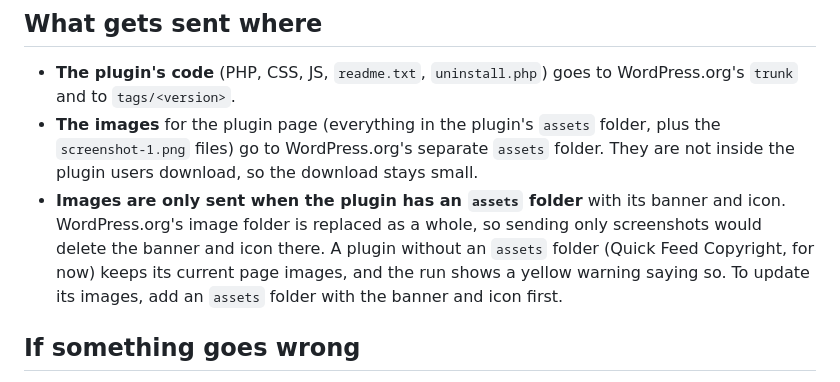
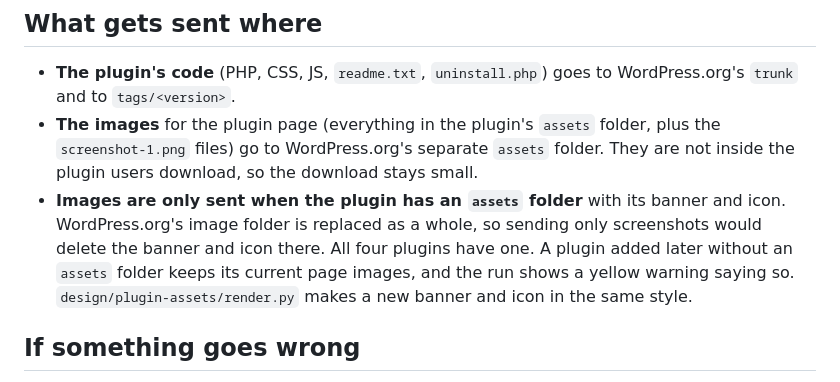
Before and after one commit to quickonlinetips/quickonlinetips, a Markdown page: plugins/RELEASING.md, the part around the change. Rendered like a GitHub page.

Commit message:
RELEASING: all plugins now have an assets folder
Co-Authored-By: Claude Opus 5.5 <noreply@anthropic.com>
Claude-Session: https://claude.ai/code/session_01FGHWcbLHTntL19xPDRYgRq

```diff
--- a/plugins/RELEASING.md
+++ b/plugins/RELEASING.md
@@ -43,7 +43,7 @@ The tag uses the plugin's WordPress.org address, which never changes, even when
 
 - **The plugin's code** (PHP, CSS, JS, `readme.txt`, `uninstall.php`) goes to WordPress.org's `trunk` and to `tags/<version>`.
 - **The images** for the plugin page (everything in the plugin's `assets` folder, plus the `screenshot-1.png` files) go to WordPress.org's separate `assets` folder. They are not inside the plugin users download, so the download stays small.
-- **Images are only sent when the plugin has an `assets` folder** with its banner and icon. WordPress.org's image folder is replaced as a whole, so sending only screenshots would delete the banner and icon there. A plugin without an `assets` folder (Quick Feed Copyright, for now) keeps its current page images, and the run shows a yellow warning saying so. To update its images, add an `assets` folder with the banner and icon first.
+- **Images are only sent when the plugin has an `assets` folder** with its banner and icon. WordPress.org's image folder is replaced as a whole, so sending only screenshots would delete the banner and icon there. All four plugins have one. A plugin added later without an `assets` folder keeps its current page images, and the run shows a yellow warning saying so. `design/plugin-assets/render.py` makes a new banner and icon in the same style.
 
 ## If something goes wrong
 
```
